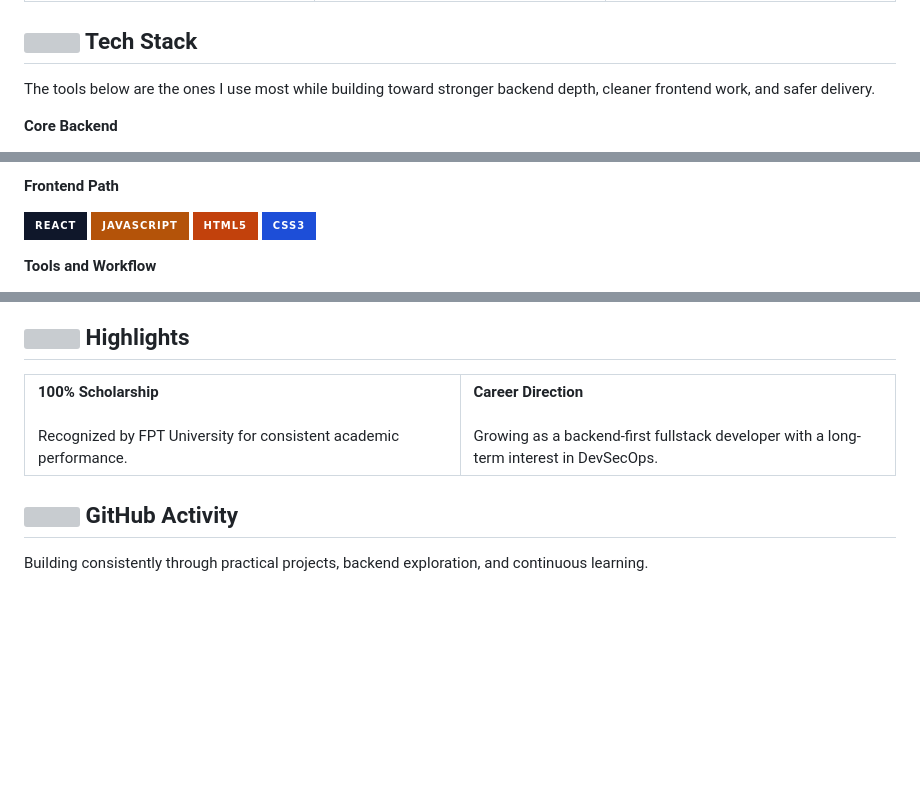
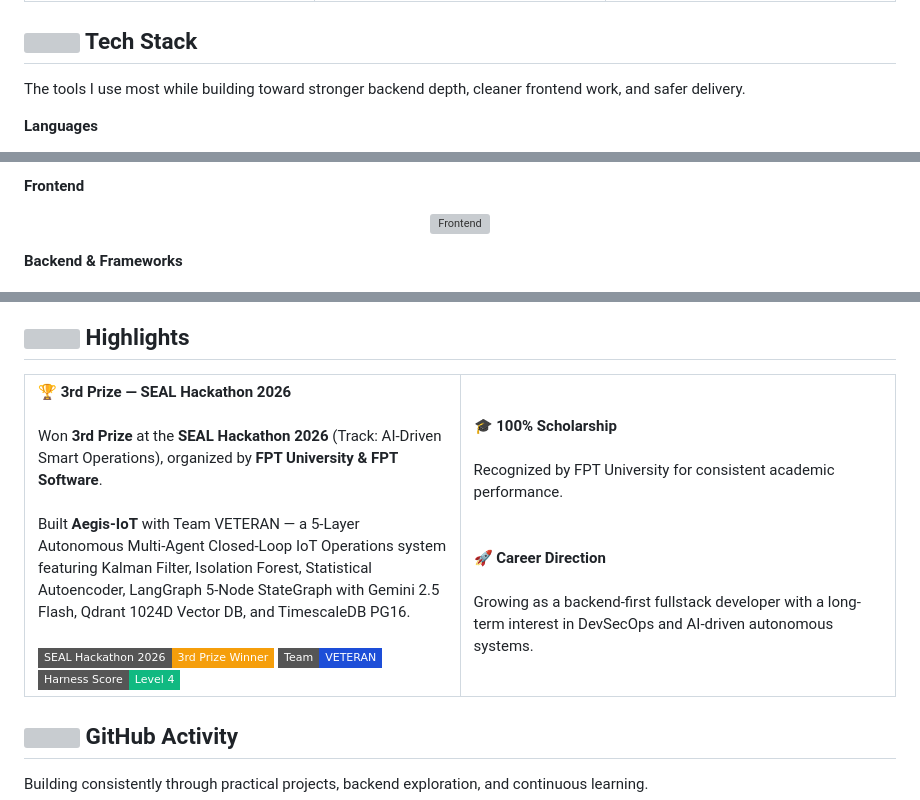
Before and after one commit to nvmtamm/nvmtamm, a Markdown page: README.md, 3 parts joined by grey strips. Rendered like a GitHub page; badges without logos; blank space fills up the shorter version; grey boxes are pictures that could not be loaded.

```diff
--- a/README.md
+++ b/README.md
@@ -72,7 +72,7 @@ Three areas I am actively sharpening this year, with backend depth as the base a
 
 ## <img src="./assets/icons/stack.svg" width="18" alt="" /> Tech Stack
 
-The tools below are the ones I use most while building toward stronger backend depth, cleaner frontend work, and safer delivery.
+The tools I use most while building toward stronger backend depth, cleaner frontend work, and safer delivery.
 
-**Core Backend**
+**Languages**
 
@@ -85,13 +83,12 @@ The tools below are the ones I use most while building toward stronger backend d
 </p>
 
-**Frontend Path**
+**Frontend**
 
-<p>
-  <img src="https://img.shields.io/badge/React-0f172a?style=for-the-badge&logo=react&logoColor=61dafb" alt="React badge" />
-  <img src="https://img.shields.io/badge/JavaScript-b45309?style=for-the-badge&logo=javascript&logoColor=white" alt="JavaScript badge" />
-  <img src="https://img.shields.io/badge/HTML5-c2410c?style=for-the-badge&logo=html5&logoColor=white" alt="HTML5 badge" />
-  <img src="https://img.shields.io/badge/CSS3-1d4ed8?style=for-the-badge&logo=css3&logoColor=white" alt="CSS3 badge" />
+<p align="center">
+  <a href="https://skillicons.dev">
+    <img src="https://skillicons.dev/icons?i=react,html,css,bootstrap,tailwind&theme=dark" alt="Frontend" />
+  </a>
 </p>
 
-**Tools and Workflow**
+**Backend & Frameworks**
 
@@ -104,12 +119,18 @@ The tools below are the ones I use most while building toward stronger backend d
 <table>
   <tr>
     <td width="50%" valign="top">
-      <strong>100% Scholarship</strong><br /><br />
-      Recognized by FPT University for consistent academic performance.
+      <strong>🏆 3rd Prize — SEAL Hackathon 2026</strong><br /><br />
+      Won <strong>3rd Prize</strong> at the <strong>SEAL Hackathon 2026</strong> (Track: AI-Driven Smart Operations), organized by <strong>FPT University & FPT Software</strong>.<br /><br />
+      Built <strong>Aegis-IoT</strong> with Team VETERAN — a 5-Layer Autonomous Multi-Agent Closed-Loop IoT Operations system featuring Kalman Filter, Isolation Forest, Statistical Autoencoder, LangGraph 5-Node StateGraph with Gemini 2.5 Flash, Qdrant 1024D Vector DB, and TimescaleDB PG16.<br /><br />
+      <img src="https://img.shields.io/badge/SEAL%20Hackathon%202026-3rd%20Prize%20Winner-f59e0b?style=flat-square" alt="SEAL Hackathon 2026 3rd Prize badge" />
+      <img src="https://img.shields.io/badge/Team-VETERAN-1d4ed8?style=flat-square" alt="Team VETERAN badge" />
+      <img src="https://img.shields.io/badge/Harness%20Score-Level%204-10b981?style=flat-square" alt="Harness Score Level 4 badge" />
     </td>
     <td width="50%" valign="top">
-      <strong>Career Direction</strong><br /><br />
-      Growing as a backend-first fullstack developer with a long-term interest in DevSecOps.
+      <strong>🎓 100% Scholarship</strong><br /><br />
+      Recognized by FPT University for consistent academic performance.<br /><br /><br />
+      <strong>🚀 Career Direction</strong><br /><br />
+      Growing as a backend-first fullstack developer with a long-term interest in DevSecOps and AI-driven autonomous systems.
     </td>
   </tr>
 </table>
```
Also changed, not shown: other parts of README.md (+24 -8 lines).
